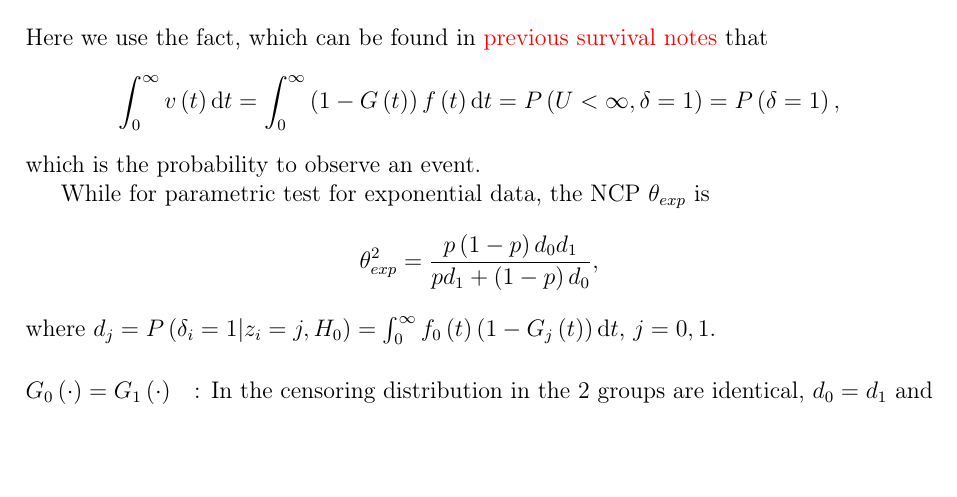
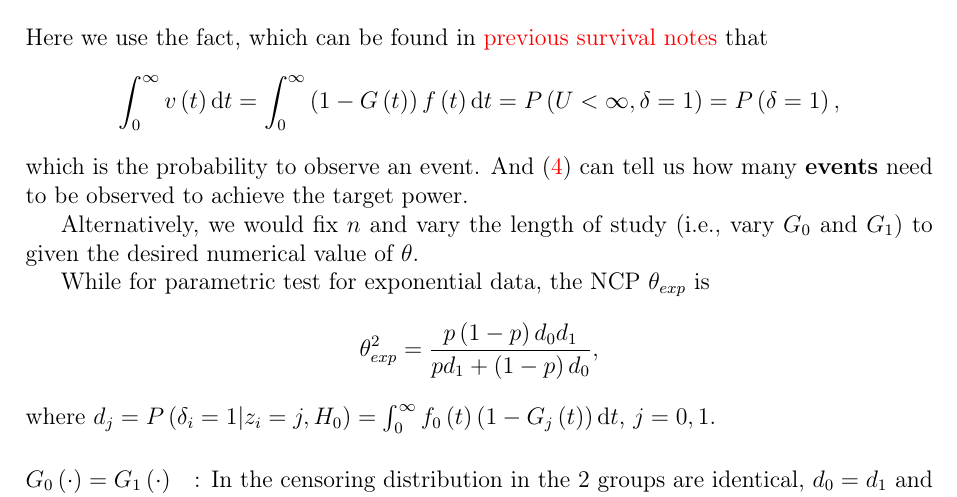
Before and after one commit to fenguoerbian/notes, a LaTeX document (survival_analysis/logrank_test.tex): part of page 8 of 8, cut so that both start at the same text, the shorter picture padded with empty space. Compiled offline with pdfLaTeX.

Commit message:
Add more comments about NCP of logrank test.

```diff
--- a/survival_analysis/logrank_test.tex
+++ b/survival_analysis/logrank_test.tex
@@ -560,7 +560,9 @@ Here we use the fact, which can be found in {\color{red} previous survival notes
   = P\left(\delta = 1\right)
   ,
 \]
-which is the probability to observe an event.
+which is the probability to observe an event. And \eqref{eq:logrank_ncp} can tell us how many \textbf{events} need to be observed to achieve the target power.
+\par
+Alternatively, we would fix $n$ and vary the length of study (i.e., vary $G_0$ and $G_1$) to given the desired numerical value of $\theta$.
 \par
 While for parametric test for exponential data, the NCP $\theta_{exp}$ is
 \[
```
Also changed, not shown: survival_analysis/logrank_test.pdf.
